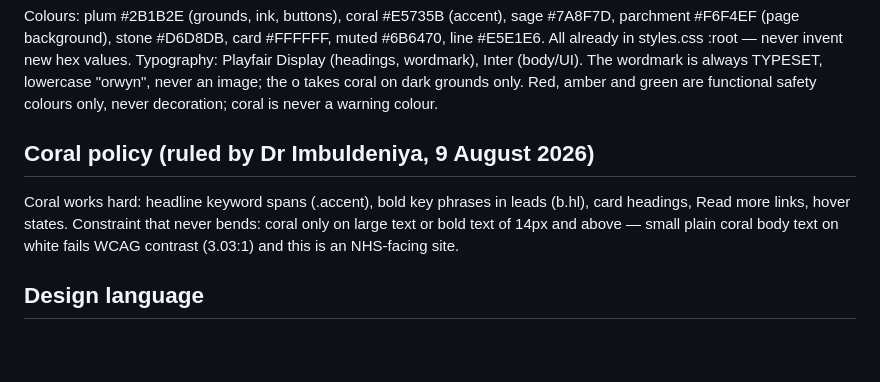
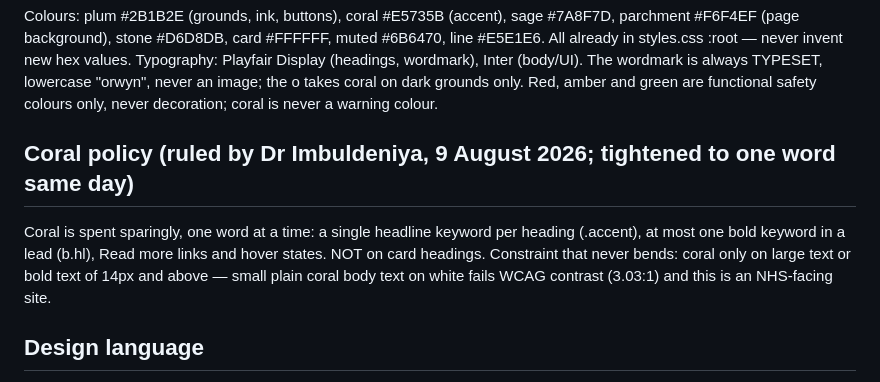
Before and after one commit to imbuldeniya-glitch/orwynhealth-site, a Markdown page: CLAUDE.md, the part around the change. Rendered like a GitHub page; blank space fills up the shorter version.

Commit message:
Update CLAUDE.md coral policy: one word per accent, not on card headings
Co-Authored-By: Claude Opus 4.8 <noreply@anthropic.com>

```diff
--- a/CLAUDE.md
+++ b/CLAUDE.md
@@ -19,8 +19,8 @@ Colours: plum #2B1B2E (grounds, ink, buttons), coral #E5735B (accent), sage #7A8
 Typography: Playfair Display (headings, wordmark), Inter (body/UI). The wordmark is always TYPESET, lowercase "orwyn", never an image; the o takes coral on dark grounds only.
 Red, amber and green are functional safety colours only, never decoration; coral is never a warning colour.
 
-## Coral policy (ruled by Dr Imbuldeniya, 9 August 2026)
-Coral works hard: headline keyword spans (.accent), bold key phrases in leads (b.hl), card headings, Read more links, hover states. Constraint that never bends: coral only on large text or bold text of 14px and above — small plain coral body text on white fails WCAG contrast (3.03:1) and this is an NHS-facing site.
+## Coral policy (ruled by Dr Imbuldeniya, 9 August 2026; tightened to one word same day)
+Coral is spent sparingly, one word at a time: a single headline keyword per heading (.accent), at most one bold keyword in a lead (b.hl), Read more links and hover states. NOT on card headings. Constraint that never bends: coral only on large text or bold text of 14px and above — small plain coral body text on white fails WCAG contrast (3.03:1) and this is an NHS-facing site.
 
 ## Design language
 Restraint: one idea per screen, generous vertical space, centred sections. Content fades up on scroll (.reveal + IntersectionObserver) and must keep respecting prefers-reduced-motion. Soft geometry: pill buttons, 14px card radii. Mobile below 880px: centred brand, hamburger menu (.menubtn), no visible link row.
```
